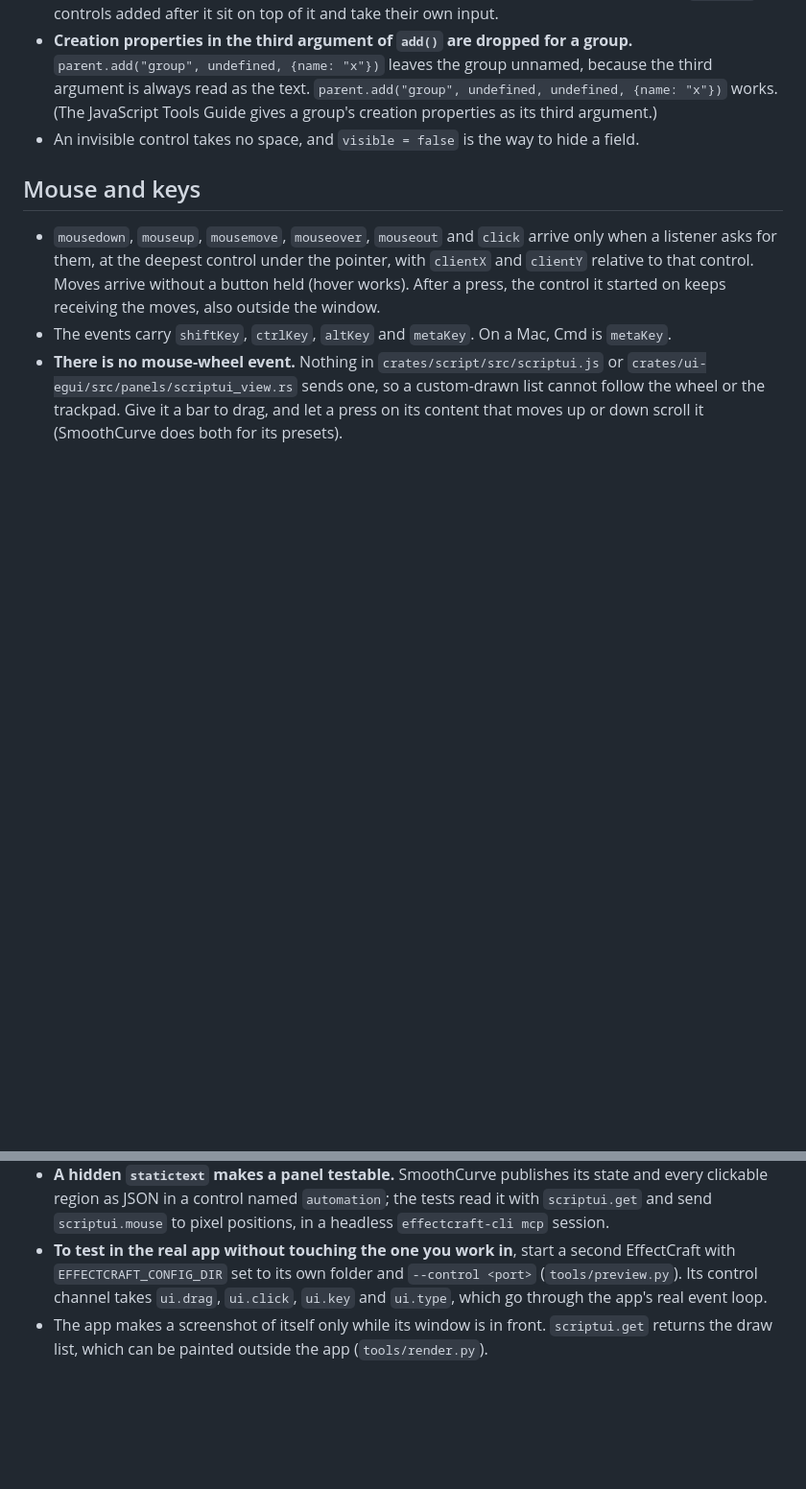
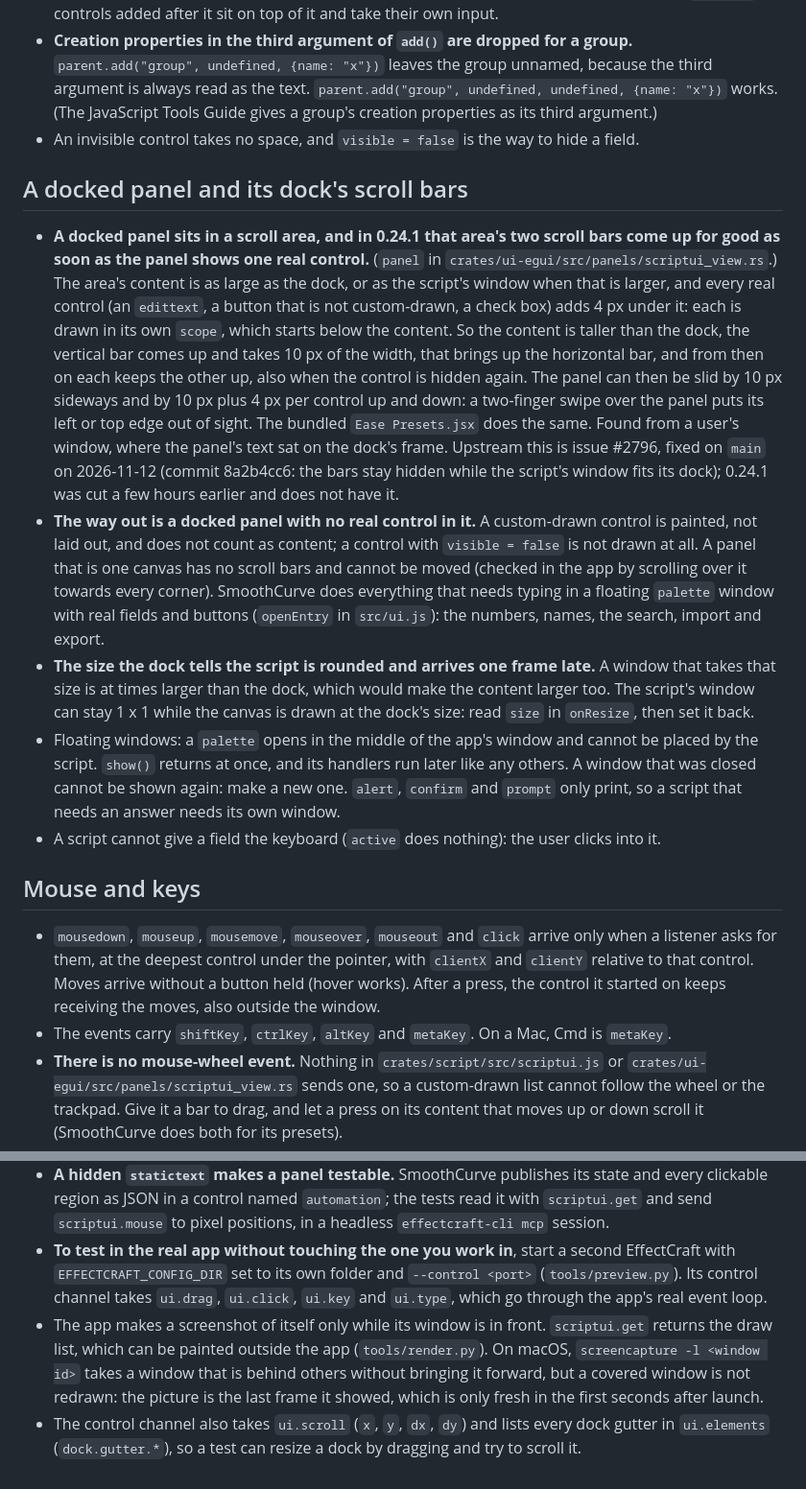
Before and after one commit to nicolafalcier99/smoothcurve, a Markdown page: docs/scriptui-notes.md, 2 parts joined by grey strips. Shown at 96% size. Rendered like a GitHub page; blank space fills up the shorter version.

```diff
--- a/docs/scriptui-notes.md
+++ b/docs/scriptui-notes.md
@@ -53,6 +53,37 @@ fast, and several of these are already being worked on upstream.
   works. (The JavaScript Tools Guide gives a group's creation properties as its third argument.)
 - An invisible control takes no space, and `visible = false` is the way to hide a field.
 
+## A docked panel and its dock's scroll bars
+
+- **A docked panel sits in a scroll area, and in 0.24.1 that area's two scroll bars come up for
+  good as soon as the panel shows one real control.** (`panel` in
+  `crates/ui-egui/src/panels/scriptui_view.rs`.) The area's content is as large as the dock, or
+  as the script's window when that is larger, and every real control (an `edittext`, a button
+  that is not custom-drawn, a check box) adds 4 px under it: each is drawn in its own `scope`,
+  which starts below the content. So the content is taller than the dock, the vertical bar comes
+  up and takes 10 px of the width, that brings up the horizontal bar, and from then on each
+  keeps the other up, also when the control is hidden again. The panel can then be slid by
+  10 px sideways and by 10 px plus 4 px per control up and down: a two-finger swipe over the
+  panel puts its left or top edge out of sight. The bundled `Ease Presets.jsx` does the same.
+  Found from a user's window, where the panel's text sat on the dock's frame. Upstream this is
+  issue #2796, fixed on `main` on 2026-11-12 (commit 8a2b4cc6: the bars stay hidden while the
+  script's window fits its dock); 0.24.1 was cut a few hours earlier and does not have it.
+- **The way out is a docked panel with no real control in it.** A custom-drawn control is
+  painted, not laid out, and does not count as content; a control with `visible = false` is not
+  drawn at all. A panel that is one canvas has no scroll bars and cannot be moved (checked in the
+  app by scrolling over it towards every corner). SmoothCurve does everything that needs typing
+  in a floating `palette` window with real fields and buttons (`openEntry` in `src/ui.js`): the
+  numbers, names, the search, import and export.
+- **The size the dock tells the script is rounded and arrives one frame late.** A window that
+  takes that size is at times larger than the dock, which would make the content larger too.
+  The script's window can stay 1 x 1 while the canvas is drawn at the dock's size: read `size`
+  in `onResize`, then set it back.
+- Floating windows: a `palette` opens in the middle of the app's window and cannot be placed by
+  the script. `show()` returns at once, and its handlers run later like any others. A window
+  that was closed cannot be shown again: make a new one. `alert`, `confirm` and `prompt` only
+  print, so a script that needs an answer needs its own window.
+- A script cannot give a field the keyboard (`active` does nothing): the user clicks into it.
+
 ## Mouse and keys
 
 - `mousedown`, `mouseup`, `mousemove`, `mouseover`, `mouseout` and `click` arrive only when a
@@ -103,4 +140,9 @@ fast, and several of these are already being worked on upstream.
   (`tools/preview.py`). Its control channel takes `ui.drag`, `ui.click`, `ui.key` and `ui.type`,
   which go through the app's real event loop.
 - The app makes a screenshot of itself only while its window is in front. `scriptui.get` returns
-  the draw list, which can be painted outside the app (`tools/render.py`).
+  the draw list, which can be painted outside the app (`tools/render.py`). On macOS,
+  `screencapture -l <window id>` takes a window that is behind others without bringing it
+  forward, but a covered window is not redrawn: the picture is the last frame it showed, which
+  is only fresh in the first seconds after launch.
+- The control channel also takes `ui.scroll` (`x`, `y`, `dx`, `dy`) and lists every dock gutter in
+  `ui.elements` (`dock.gutter.*`), so a test can resize a dock by dragging and try to scroll it.
```
Also changed, not shown: other parts of docs/scriptui-notes.md (+6 -0 lines), CHANGELOG.md (+19 -0 lines), README.md (+27 -18 lines), docs/smoothcurve.png, 6 other files.
